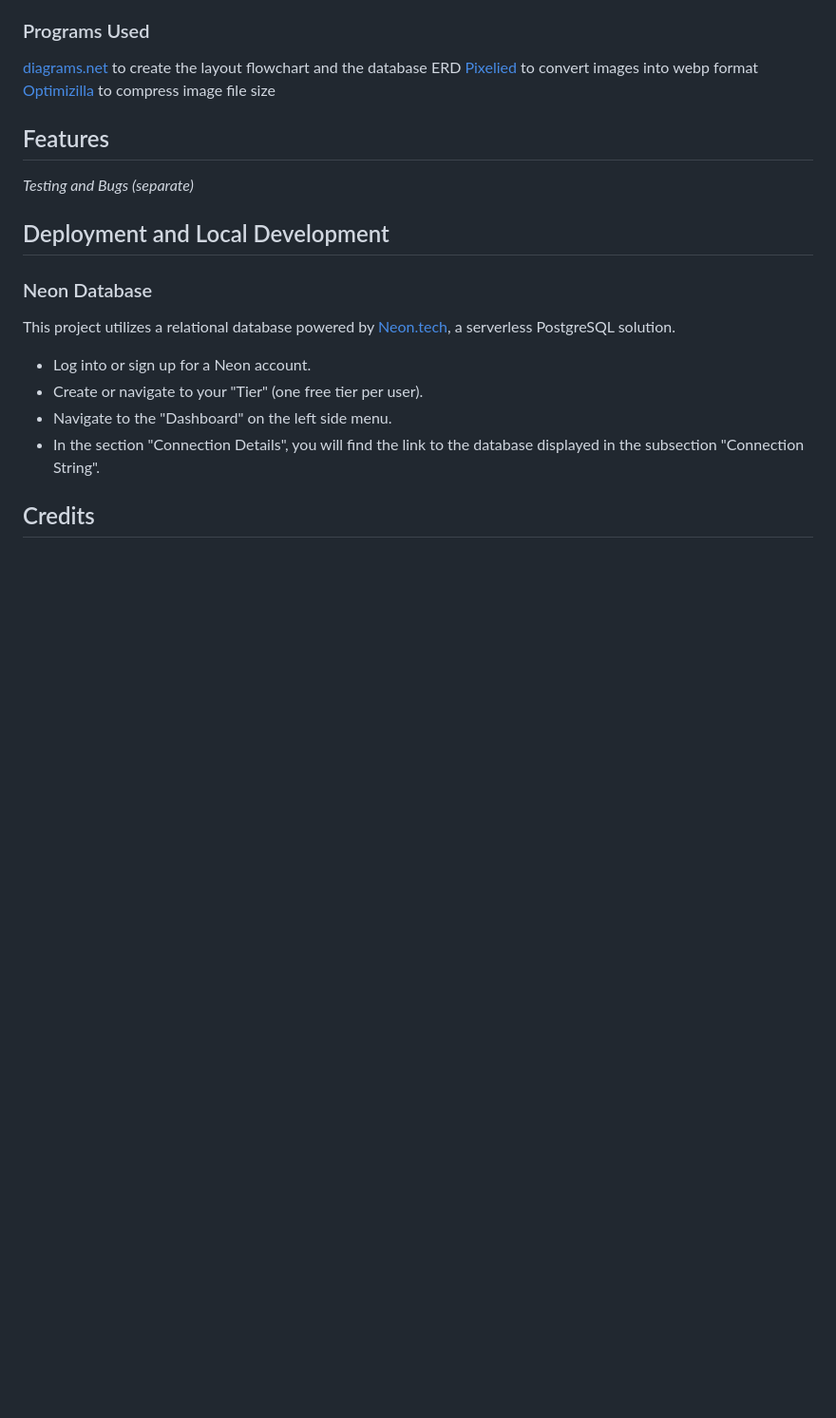
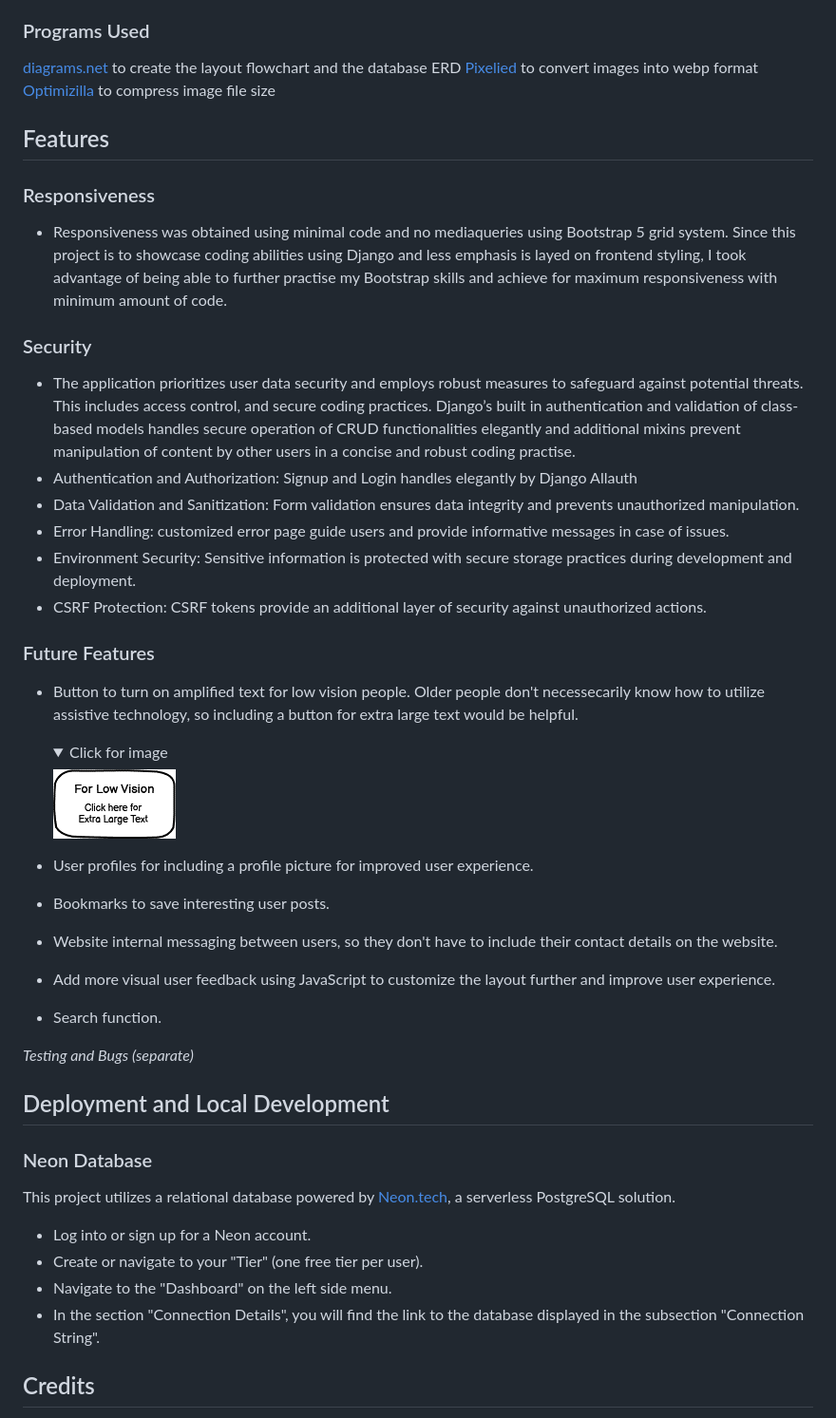
Before and after one commit to g-omarsdottir/helping-hands-happy-hearts, a Markdown page: README.md, the part around the change printed below. Shown: that part at 95% size. Rendered like a GitHub page; pictures changed too: documentation/future-feature.png (added); folded sections open; blank space fills up the shorter version.

```diff
--- a/README.md
+++ b/README.md
@@ -166,6 +166,36 @@ Each Django model is represented with a table on the ERD along with its attribut
 [Optimizilla](https://imagecompressor.com/) to compress image file size
 
 ## Features
+
+### Responsiveness
+
+- Responsiveness was obtained using minimal code and no mediaqueries using Bootstrap 5 grid system. Since this project is to showcase coding abilities using Django and less emphasis is layed on frontend styling, I took advantage of being able to further practise my Bootstrap skills and achieve for maximum responsiveness with minimum amount of code.
+
+### Security
+- The application prioritizes user data security and employs robust measures to safeguard against potential threats. This includes access control, and secure coding practices. Django’s built in authentication and validation of class-based models handles secure operation of CRUD functionalities elegantly and additional mixins prevent manipulation of content by other users in a concise and robust coding practise.
+- Authentication and Authorization: Signup and Login handles elegantly by Django Allauth
+- Data Validation and Sanitization: Form validation ensures data integrity and prevents unauthorized manipulation.
+- Error Handling: customized error page guide users and provide informative messages in case of issues.
+- Environment Security: Sensitive information is protected with secure storage practices during development and deployment.
+- CSRF Protection: CSRF tokens provide an additional layer of security against unauthorized actions.
+
+### Future Features
+
+- Button to turn on amplified text for low vision people. Older people don't necessecarily know how to utilize assistive technology, so including a button for extra large text would be helpful.
+
+    <details>
+    <summary> Click for image</summary>
+
+    ![Low Vision Button](/documentation/future-feature.png)
+    </details>
+
+- User profiles for including a profile picture for improved user experience.
+- Bookmarks to save interesting user posts.
+- Website internal messaging between users, so they don't have to include their contact details on the website.
+- Add more visual user feedback using JavaScript to customize the layout further and improve user experience.
+- Search function.
+
+
 *Testing and Bugs (separate)*
 ## Deployment and Local Development
 
```
Also changed, not shown: other parts of README.md (+16 -16 lines), documentation/erd.png.
